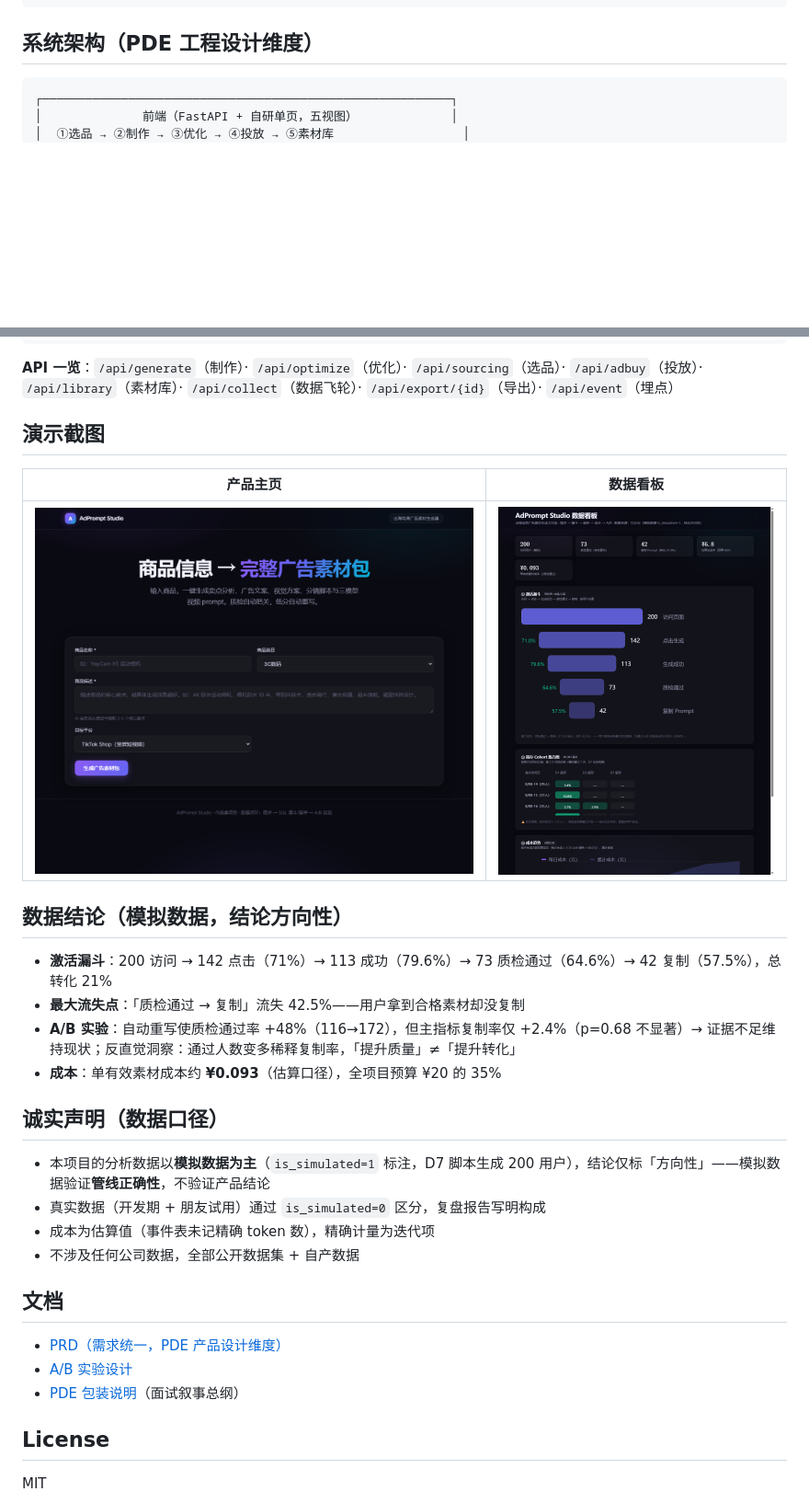
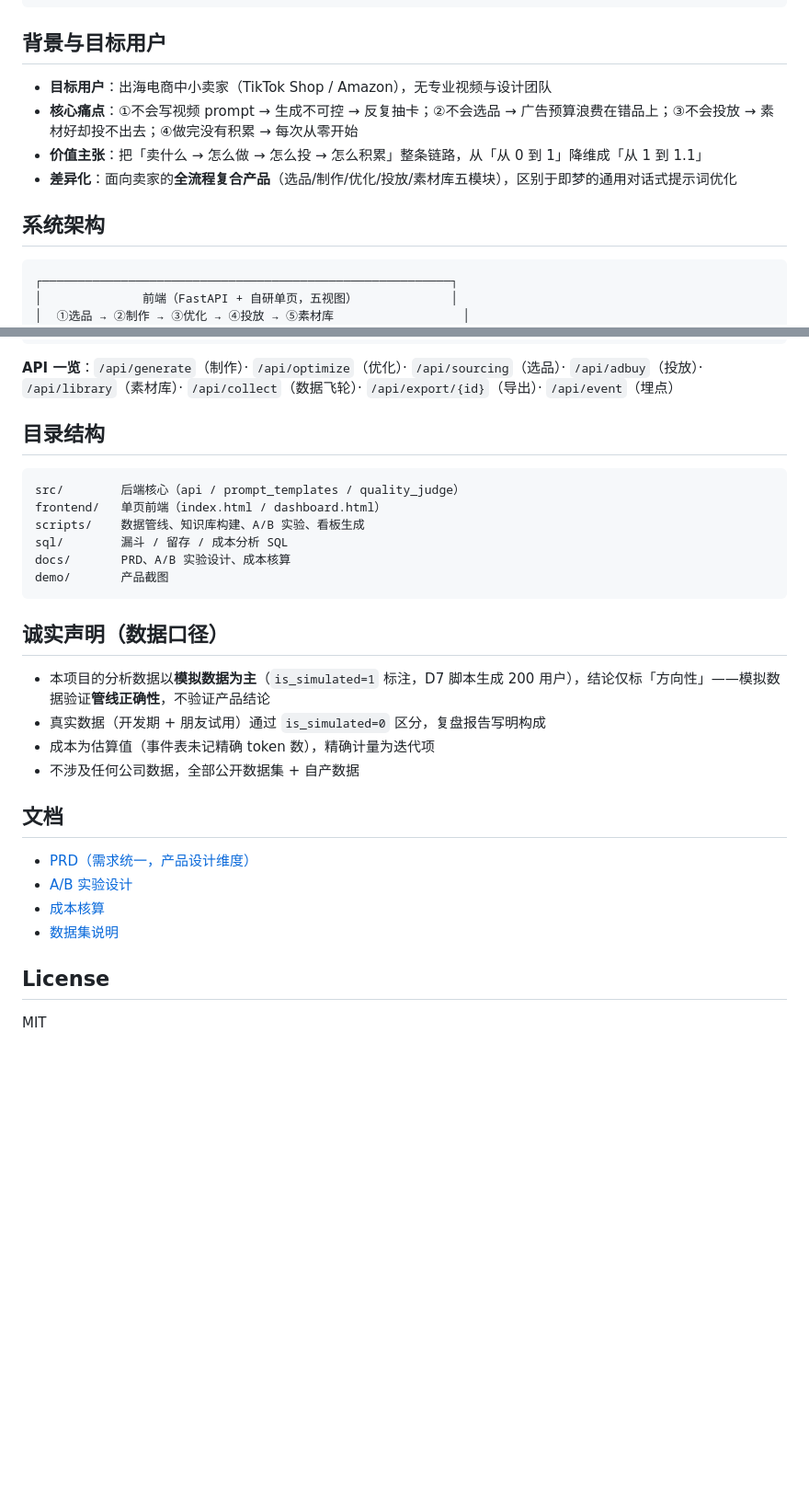
Before and after one commit to lmh2925850363-cyber/adprompt-studio, a Markdown page: README.md, 2 parts joined by grey strips. Shown at 92% size. GitHub-like rendering; blank space fills up the shorter version.

````diff
--- a/README.md
+++ b/README.md
@@ -30,7 +40,14 @@
 ⑤ 素材库      历史素材回看/导出 Markdown/收藏进知识库（数据飞轮，越用越强）
 ```
 
-## 系统架构（PDE 工程设计维度）
+## 背景与目标用户
+
+- **目标用户**：出海电商中小卖家（TikTok Shop / Amazon），无专业视频与设计团队
+- **核心痛点**：①不会写视频 prompt → 生成不可控 → 反复抽卡；②不会选品 → 广告预算浪费在错品上；③不会投放 → 素材好却投不出去；④做完没有积累 → 每次从零开始
+- **价值主张**：把「卖什么 → 怎么做 → 怎么投 → 怎么积累」整条链路，从「从 0 到 1」降维成「从 1 到 1.1」
+- **差异化**：面向卖家的**全流程复合产品**（选品/制作/优化/投放/素材库五模块），区别于即梦的通用对话式提示词优化
+
+## 系统架构
 
 ```
 ┌─────────────────────────────────────────────────────────┐
@@ -117,18 +141,16 @@ sqlite3 data/adprompt.db < sql/01_activation_funnel.sql
 
 **API 一览**：`/api/generate`（制作）· `/api/optimize`（优化）· `/api/sourcing`（选品）· `/api/adbuy`（投放）· `/api/library`（素材库）· `/api/collect`（数据飞轮）· `/api/export/{id}`（导出）· `/api/event`（埋点）
 
-## 演示截图
+## 目录结构
 
-| 产品主页 | 数据看板 |
-|---|---|
-| ![主页](demo/homepage_v2.png) | ![看板](demo/dashboard_v2.png) |
-
-## 数据结论（模拟数据，结论方向性）
-
-- **激活漏斗**：200 访问 → 142 点击（71%）→ 113 成功（79.6%）→ 73 质检通过（64.6%）→ 42 复制（57.5%），总转化 21%
-- **最大流失点**：「质检通过 → 复制」流失 42.5%——用户拿到合格素材却没复制
-- **A/B 实验**：自动重写使质检通过率 +48%（116→172），但主指标复制率仅 +2.4%（p=0.68 不显著）→ 证据不足维持现状；反直觉洞察：通过人数变多稀释复制率，「提升质量」≠「提升转化」
-- **成本**：单有效素材成本约 **¥0.093**（估算口径），全项目预算 ¥20 的 35%
+```
+src/        后端核心（api / prompt_templates / quality_judge）
+frontend/   单页前端（index.html / dashboard.html）
+scripts/    数据管线、知识库构建、A/B 实验、看板生成
+sql/        漏斗 / 留存 / 成本分析 SQL
+docs/       PRD、A/B 实验设计、成本核算
+demo/       产品截图
+```
 
 ## 诚实声明（数据口径）
 
@@ -139,9 +161,10 @@ sqlite3 data/adprompt.db < sql/01_activation_funnel.sql
 
 ## 文档
 
-- [PRD（需求统一，PDE 产品设计维度）](docs/PRD.md)
+- [PRD（需求统一，产品设计维度）](docs/PRD.md)
 - [A/B 实验设计](docs/AB实验设计.md)
-- [PDE 包装说明](https://github.com/yourname/adprompt-studio/blob/main/PDE包装说明.md)（面试叙事总纲）
+- [成本核算](docs/成本核算.md)
+- [数据集说明](data/数据集说明.md)
 
 ## License
 
````
Also changed, not shown: other parts of README.md (+29 -12 lines).
